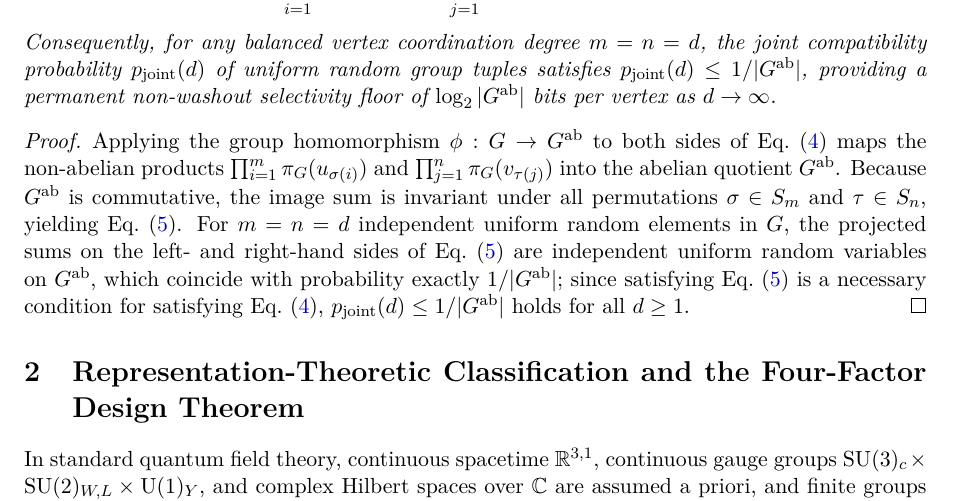
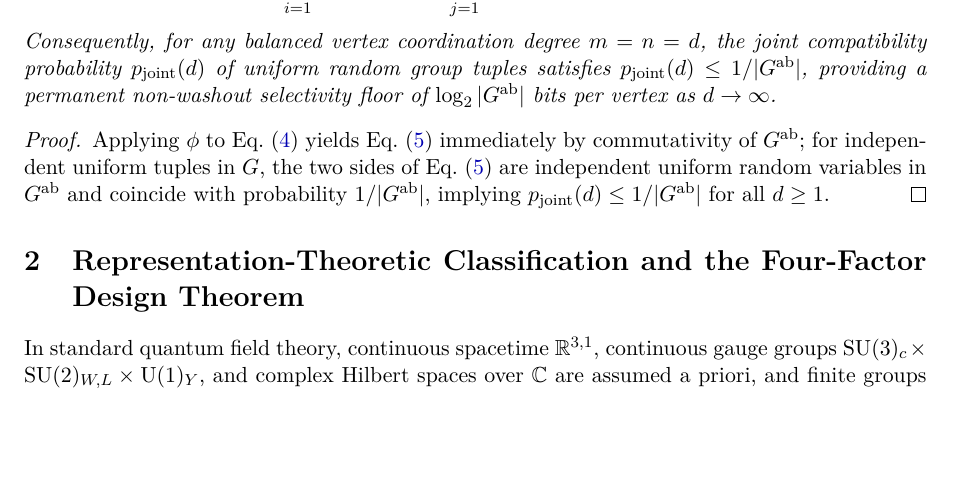
Before and after one commit to hjoest/discrete_fundamental_physics, a LaTeX paper (docs/paper.tex): part of page 3 of 18, cut so that both start at the same text, the shorter picture padded with empty space. Compiled offline with pdfLaTeX.

Commit message:
Shorten proof of Theorem 1.5 in Paper I

```diff
--- a/docs/paper.tex
+++ b/docs/paper.tex
@@ -136,7 +136,7 @@ Consequently, for any balanced vertex coordination degree $m = n = d$, the joint
 \end{theorem}
 
 \begin{proof}
-Applying the group homomorphism $\phi : G \to G^{\mathrm{ab}}$ to both sides of Eq.~\eqref{eq:product_law} maps the non-abelian products $\prod_{i=1}^m \pi_G(u_{\sigma(i)})$ and $\prod_{j=1}^n \pi_G(v_{\tau(j)})$ into the abelian quotient $G^{\mathrm{ab}}$. Because $G^{\mathrm{ab}}$ is commutative, the image sum is invariant under all permutations $\sigma \in S_m$ and $\tau \in S_n$, yielding Eq.~\eqref{eq:kirchhoff}. For $m = n = d$ independent uniform random elements in $G$, the projected sums on the left- and right-hand sides of Eq.~\eqref{eq:kirchhoff} are independent uniform random variables on $G^{\mathrm{ab}}$, which coincide with probability exactly $1/|G^{\mathrm{ab}}|$; since satisfying Eq.~\eqref{eq:kirchhoff} is a necessary condition for satisfying Eq.~\eqref{eq:product_law}, $p_{\mathrm{joint}}(d) \le 1/|G^{\mathrm{ab}}|$ holds for all $d \ge 1$.
+Applying $\phi$ to Eq.~\eqref{eq:product_law} yields Eq.~\eqref{eq:kirchhoff} immediately by commutativity of $G^{\mathrm{ab}}$; for independent uniform tuples in $G$, the two sides of Eq.~\eqref{eq:kirchhoff} are independent uniform random variables in $G^{\mathrm{ab}}$ and coincide with probability $1/|G^{\mathrm{ab}}|$, implying $p_{\mathrm{joint}}(d) \le 1/|G^{\mathrm{ab}}|$ for all $d \ge 1$.
 \end{proof}
 
 %=============================================================================
```
Also changed, not shown: docs/paper.pdf.
